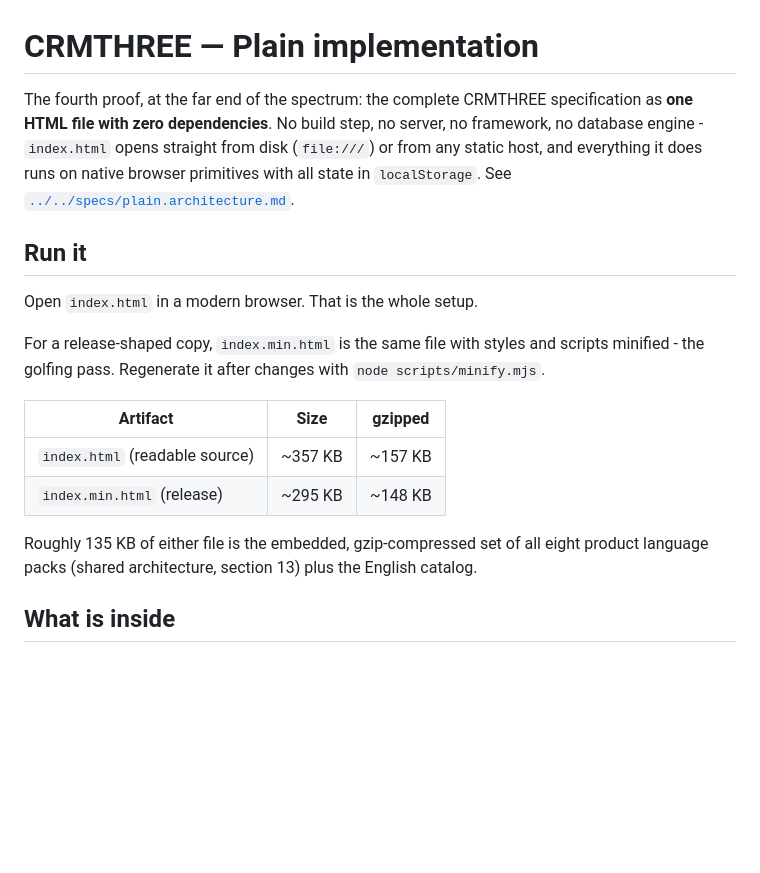
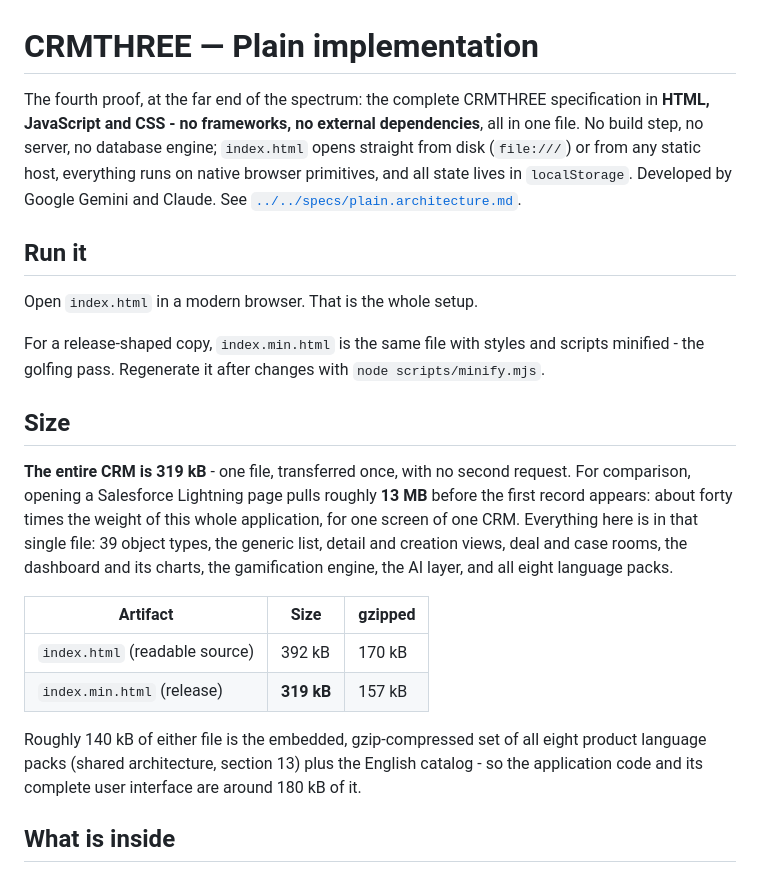
Before and after one commit to 66IDEAS/crmthree, a Markdown page: implementations/plain/README.md, the part around the change. Drawn GitHub-style; blank space fills up the shorter version.

Commit message:
README: the fourth implementation, its stack and its size
The root README names the plain implementation by what it is built from -
HTML, JavaScript and CSS, no frameworks and no external dependencies - and
credits Google Gemini and Claude alongside the other implementations'
attributions. The specification list now links all four architecture
documents.

The plain README gains a size section: the entire CRM is 319 kB in one file,
against roughly 13 MB for the first load of a Salesforce Lightning page.

Co-Authored-By: Claude Opus 5 <noreply@anthropic.com>

```diff
--- a/implementations/plain/README.md
+++ b/implementations/plain/README.md
@@ -1,10 +1,11 @@
 # CRMTHREE — Plain implementation
 
-The fourth proof, at the far end of the spectrum: the complete CRMTHREE specification as
-**one HTML file with zero dependencies**. No build step, no server, no framework, no
-database engine - `index.html` opens straight from disk (`file:///`) or from any static
-host, and everything it does runs on native browser primitives with all state in
-`localStorage`. See [`../../specs/plain.architecture.md`](../../specs/plain.architecture.md).
+The fourth proof, at the far end of the spectrum: the complete CRMTHREE specification in
+**HTML, JavaScript and CSS - no frameworks, no external dependencies**, all in one file. No
+build step, no server, no database engine; `index.html` opens straight from disk (`file:///`)
+or from any static host, everything runs on native browser primitives, and all state lives in
+`localStorage`. Developed by Google Gemini and Claude.
+See [`../../specs/plain.architecture.md`](../../specs/plain.architecture.md).
 
 ## Run it
 
@@ -13,13 +14,23 @@ Open `index.html` in a modern browser. That is the whole setup.
 For a release-shaped copy, `index.min.html` is the same file with styles and scripts
 minified - the golfing pass. Regenerate it after changes with `node scripts/minify.mjs`.
 
+## Size
+
+**The entire CRM is 319 kB** - one file, transferred once, with no second request. For
+comparison, opening a Salesforce Lightning page pulls roughly **13 MB** before the first
+record appears: about forty times the weight of this whole application, for one screen of one
+CRM. Everything here is in that single file: 39 object types, the generic list, detail and
+creation views, deal and case rooms, the dashboard and its charts, the gamification engine,
+the AI layer, and all eight language packs.
+
 | Artifact | Size | gzipped |
 |---|---|---|
-| `index.html` (readable source) | ~357 KB | ~157 KB |
-| `index.min.html` (release) | ~295 KB | ~148 KB |
+| `index.html` (readable source) | 392 kB | 170 kB |
+| `index.min.html` (release) | **319 kB** | 157 kB |
 
-Roughly 135 KB of either file is the embedded, gzip-compressed set of all eight product
-language packs (shared architecture, section 13) plus the English catalog.
+Roughly 140 kB of either file is the embedded, gzip-compressed set of all eight product
+language packs (shared architecture, section 13) plus the English catalog - so the
+application code and its complete user interface are around 180 kB of it.
 
 ## What is inside
 
```
Also changed, not shown: README.md (+4 -4 lines).
